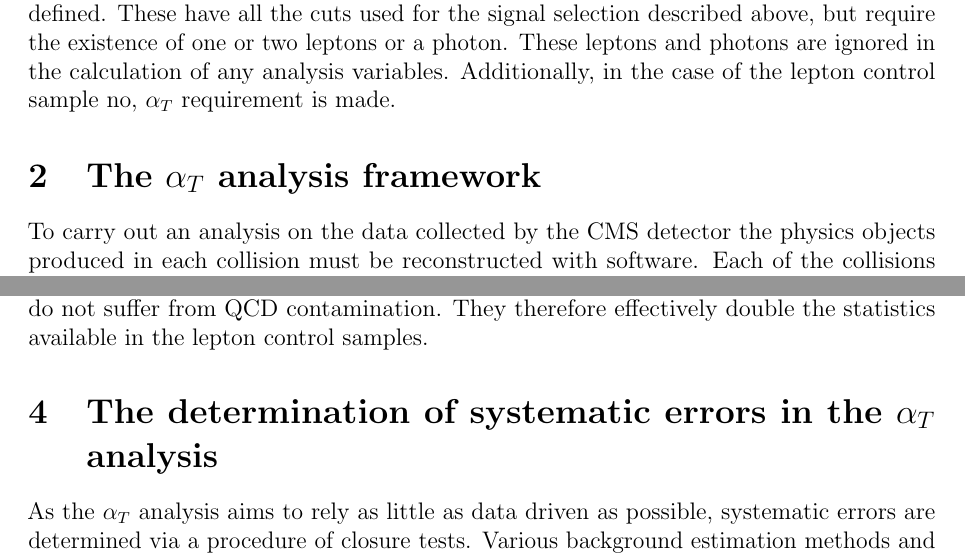
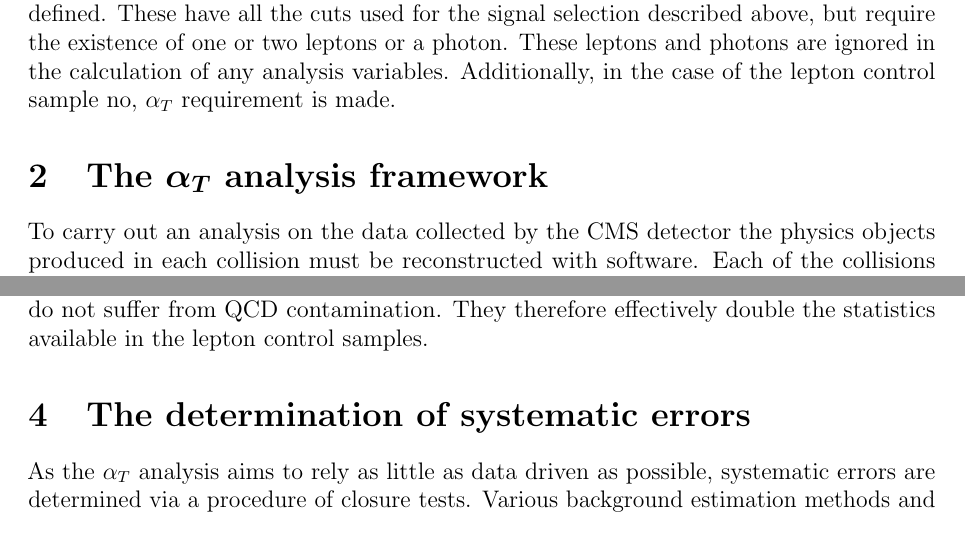
Before and after one commit to aelwood/18month, a LaTeX paper (main.tex, which reads analysisFw.tex, closureTests.tex): two parts of pages 4 and 7 of 12, joined at a grey line, cut so that both start at the same text. Compiled offline with pdfLaTeX.

Commit message:
Fixed titles

```diff
--- a/analysisFw.tex
+++ b/analysisFw.tex
@@ -1,6 +1,6 @@
 % $Id: introduction.tex 34630 2013-04-29 22:53:51Z roldeman $
 
-\section{The $\alpha_T$ analysis framework}
+\section{The \boldmath $\alpha_T$ analysis framework}
 \label{sec:analysisFw}
 
 To carry out an analysis on the data collected by the CMS detector the physics objects produced in each collision must be reconstructed with software. Each of the collisions are separated into ``events'' based on timing information from the LHC and the pulse shapes of energy deposits within the detector. Algorithms take the inputs from each of the subdetectors per event and use them to reconstruct the different objects produced. A muon, for example, is characterised by a coincidental track in the silicon tracker and hit in the muon chambers. As there are $O(10^6)$ events in a typical dataset, this reconstruction must be carried out reasonably quickly using custom built software.
--- a/closureTests.tex
+++ b/closureTests.tex
@@ -1,6 +1,6 @@
 % $Id: introduction.tex 34630 2013-04-29 22:53:51Z roldeman $
 
-\section{The determination of systematic errors in the $\alpha_T$ analysis}
+\section{The determination of systematic errors}
 \label{sec:closureTests}
 
 As the $\alpha_T$ analysis aims to rely as little as data driven as possible, systematic errors are determined via a procedure of closure tests. Various background estimation methods and assumptions made within the analysis are probed by using different regions of closure tests to predict one another. The yield in an $N_{jet}$ and $H_T$ bin of region A, $N_{obs}^A$, is used to predict region B, $N_{pred}^B$, is calculated with:
```
Also changed, not shown: phys14Results.tex (+1 -1 lines).
